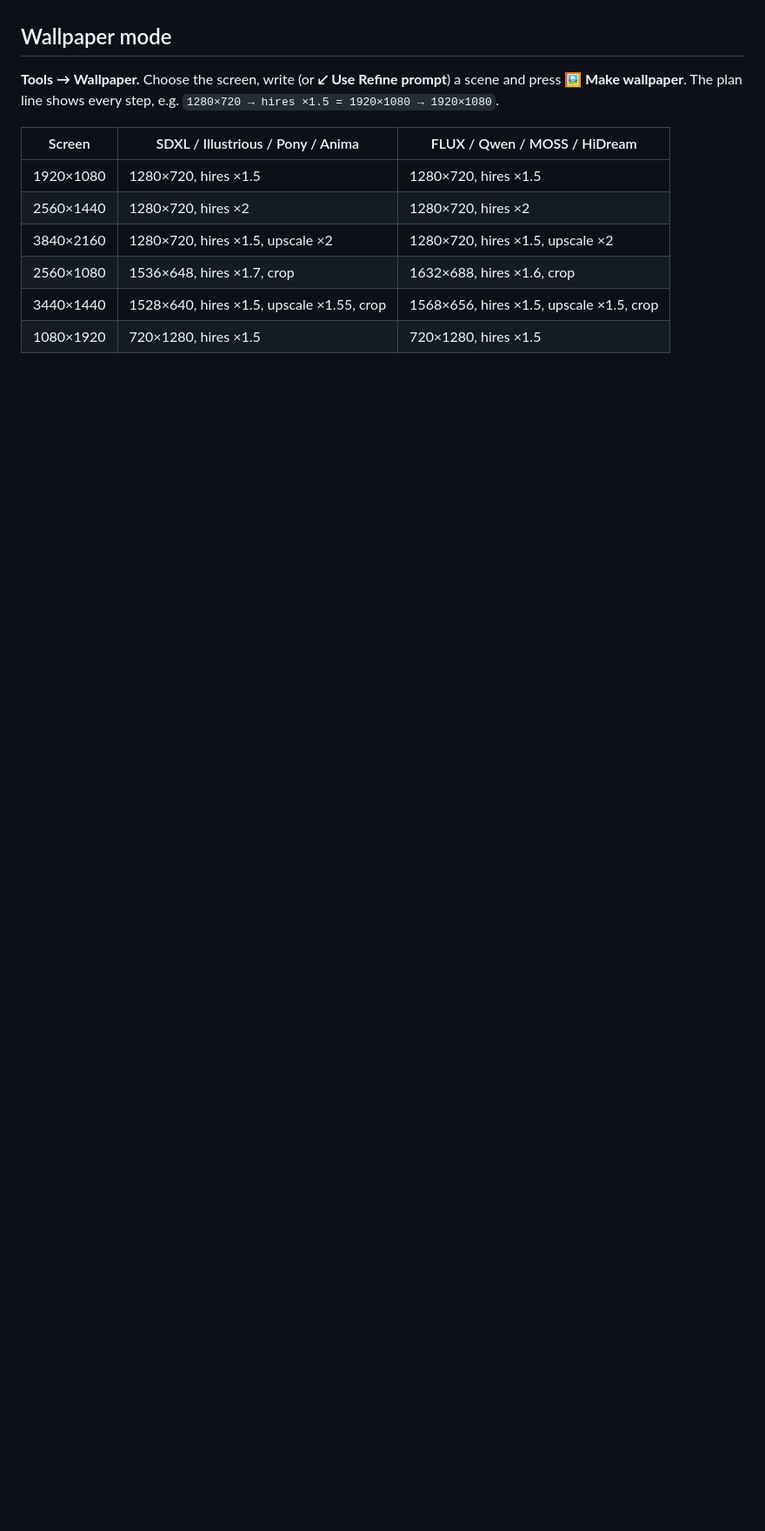
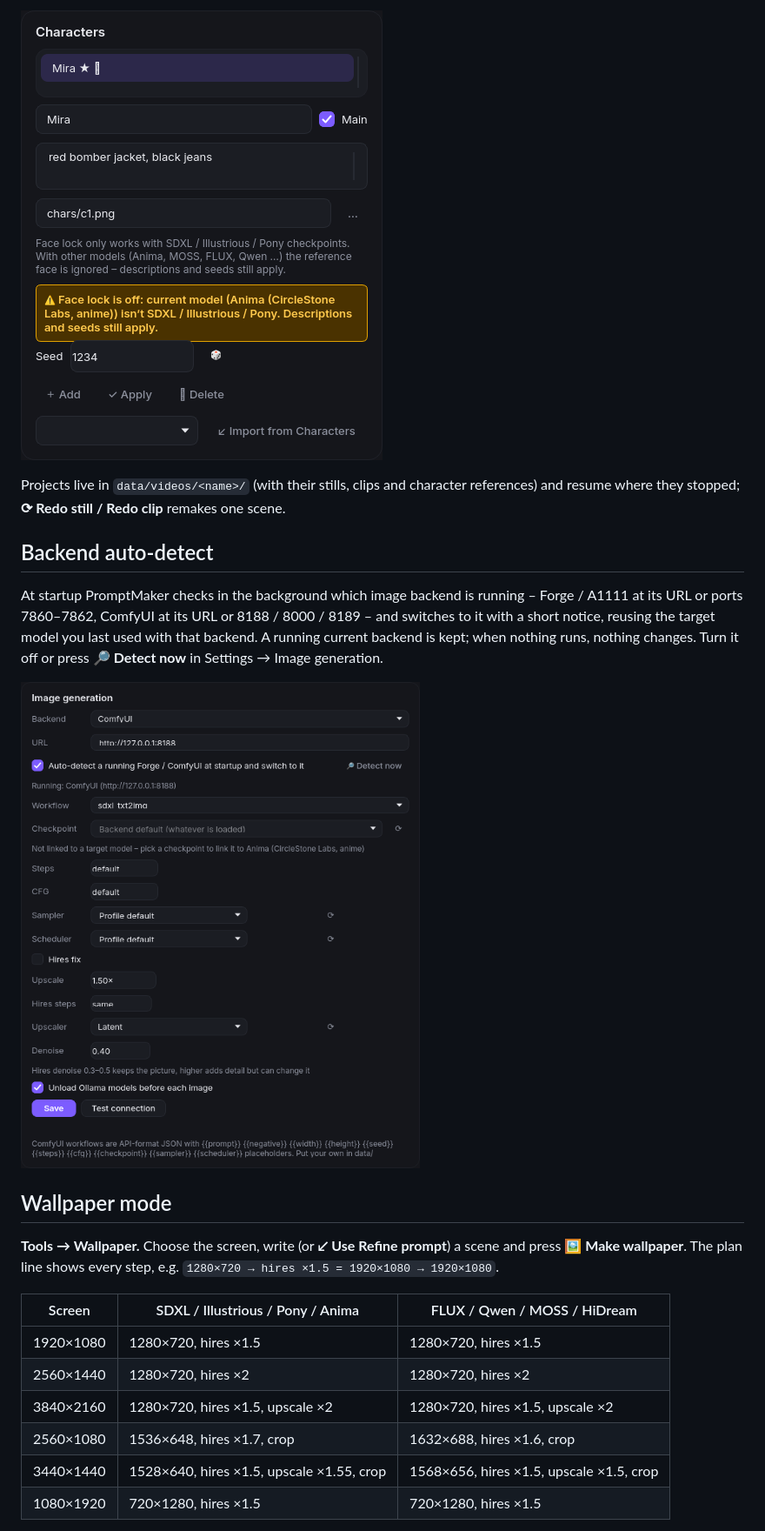
Before and after one commit to Kisahime/promptmaker, a Markdown page: README.md, the part around one of its changes. Shown at 87% size. Drawn GitHub-style; pictures changed too: docs/screenshots/settings_autodetect.png (added), docs/screenshots/video_characters.png (added); blank space fills up the shorter version.

Commit message:
5.3.0: README, CHANGELOG, screenshots (synthetic demo project)

```diff
--- a/README.md
+++ b/README.md
@@ -207,3 +220,12 @@ Animated scenes use [Wan2GP](https://github.com/deepbeepmeep/Wan2GP) headless wi
+![Characters with the face lock warning](docs/screenshots/video_characters.png)
+
+Projects live in `data/videos/<name>/` (with their stills, clips and character references) and resume where they stopped; **⟳ Redo still / Redo clip** remakes one scene.
+
+## Backend auto-detect
+
+At startup PromptMaker checks in the background which image backend is running – Forge / A1111 at its URL or ports 7860–7862, ComfyUI at its URL or 8188 / 8000 / 8189 – and switches to it with a short notice, reusing the target model you last used with that backend. A running current backend is kept; when nothing runs, nothing changes. Turn it off or press **🔎 Detect now** in Settings → Image generation.
+
+![Settings – auto-detect](docs/screenshots/settings_autodetect.png)
 
 ## Wallpaper mode
 
```
Also changed, not shown: other parts of README.md (+17 -4 lines), docs/screenshots/video_maker.png (added), 2 other files.
